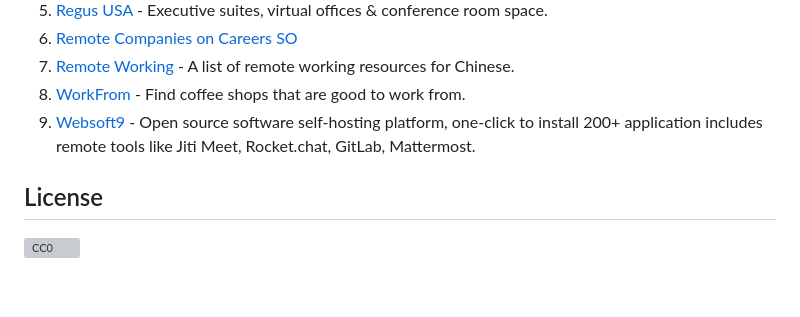
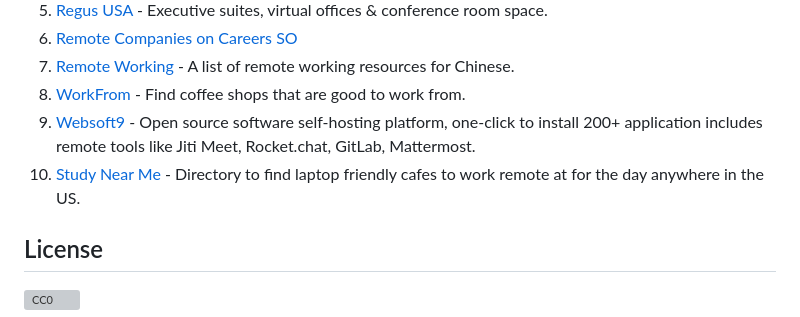
Before and after one commit to lukasz-madon/awesome-remote-job, a Markdown page: README.md, the part around the change. GitHub-like rendering; blank space fills up the shorter version; grey boxes are pictures that could not be loaded.

Commit message:
Add Study Near Me to Others section

```diff
--- a/README.md
+++ b/README.md
@@ -583,6 +583,7 @@ A curated list of awesome [remote working](https://en.wikipedia.org/wiki/Telecom
   1. [Remote Working](https://github.com/greatghoul/remote-working) - A list of remote working resources for Chinese.
   1. [WorkFrom](https://workfrom.co/) - Find coffee shops that are good to work from.
   2. [Websoft9](https://github.com/Websoft9/websoft9) - Open source software self-hosting platform, one-click to install 200+ application includes remote tools like Jiti Meet, Rocket.chat, GitLab, Mattermost.
+  3. [Study Near Me](https://studynearme.com/) - Directory to find laptop friendly cafes to work remote at for the day anywhere in the US.
 
 ## License
 
```
